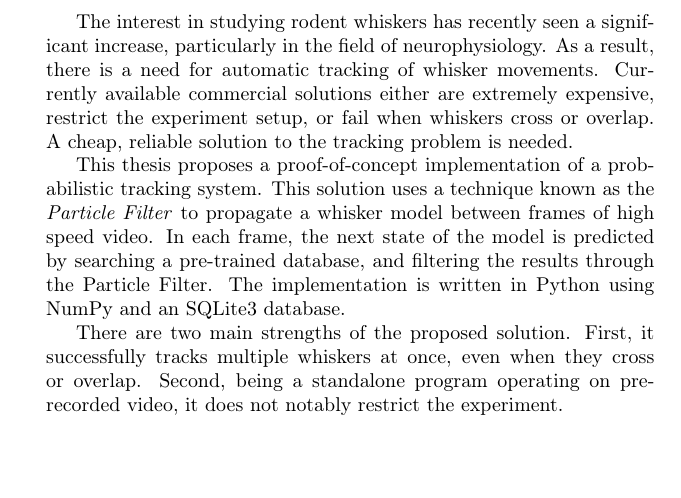
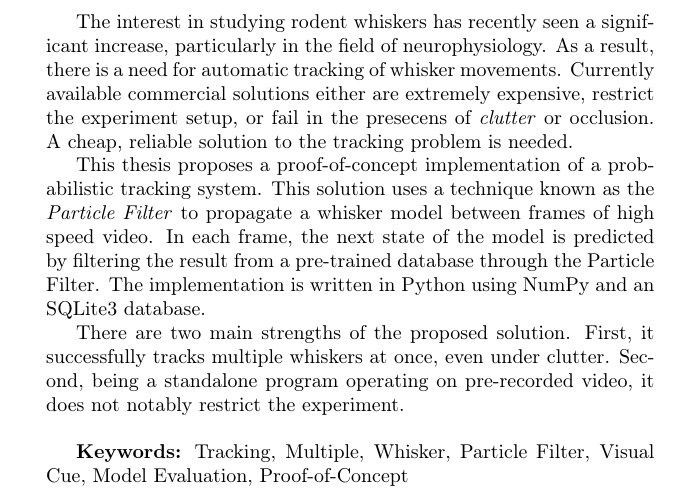
Before and after one commit to Jim-Holmstroem/WhiskerTracking, a LaTeX paper (report/report/standalone_abstract.tex, which reads report/report/abstract.tex): part of the page, cut so that both start at the same text, the shorter picture padded with empty space. Compiled offline with pdfLaTeX.

Commit message:
Added keywords and changed a sentence

```diff
--- a/report/report/abstract.tex
+++ b/report/report/abstract.tex
@@ -1,5 +1,7 @@
-The interest in studying rodent whiskers has recently seen a significant increase, particularly in the field of neurophysiology. As a result, there is a need for automatic tracking of whisker movements. Currently available commercial solutions either are extremely expensive, restrict the experiment setup, or fail when whiskers cross or overlap. A cheap, reliable solution to the tracking problem is needed.
+The interest in studying rodent whiskers has recently seen a significant increase, particularly in the field of neurophysiology. As a result, there is a need for automatic tracking of whisker movements. Currently available commercial solutions either are extremely expensive, restrict the experiment setup, or fail in the presecens of \emph{clutter} or occlusion. A cheap, reliable solution to the tracking problem is needed.
 
-This thesis proposes a proof-of-concept implementation of a probabilistic tracking system. This solution uses a technique known as the \emph{Particle Filter} to propagate a whisker model between frames of high speed video. In each frame, the next state of the model is predicted by searching a pre-trained database, and filtering the results through the Particle Filter. The implementation is written in Python using NumPy and an SQLite3 database.
+This thesis proposes a proof-of-concept implementation of a probabilistic tracking system. This solution uses a technique known as the \emph{Particle Filter} to propagate a whisker model between frames of high speed video. In each frame, the next state of the model is predicted by filtering the result from a pre-trained database through the Particle Filter. The implementation is written in Python using NumPy and an SQLite3 database.
 
-There are two main strengths of the proposed solution. First, it successfully tracks multiple whiskers at once, even when they cross or overlap. Second, being a standalone program operating on pre-recorded video, it does not notably restrict the experiment.
+There are two main strengths of the proposed solution. First, it successfully tracks multiple whiskers at once, even under clutter. Second, being a standalone program operating on pre-recorded video, it does not notably restrict the experiment.\\
+
+\textbf{Keywords:} Tracking, Multiple, Whisker, Particle Filter, Visual Cue, Model Evaluation, Proof-of-Concept
```
